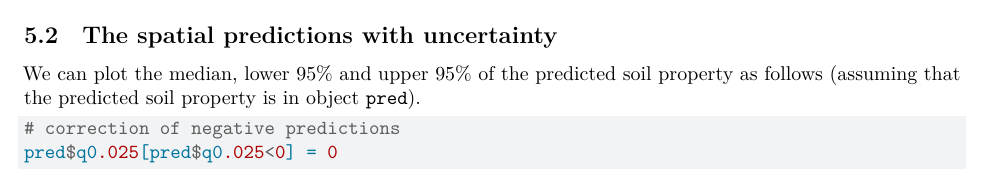
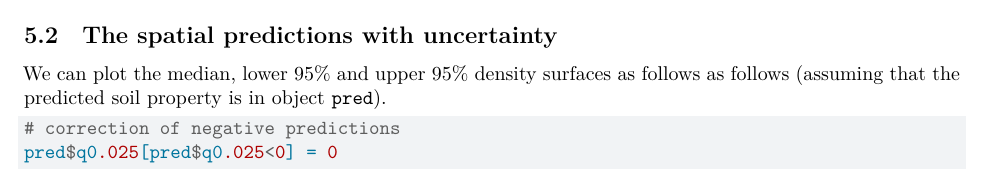
Before and after one commit to nsaby/pedometron042023, a Quarto document (pedometron.qmd): part of page 7 of 9, cut so that both start at the same text. Rendered offline with R 4.5, knitr and Pandoc in place of Quarto, then LaTeX, with nearby package versions; some code elsewhere in the file could not run offline.

Commit message:
mauvaise correction

````diff
--- a/pedometron.qmd
+++ b/pedometron.qmd
@@ -272,7 +272,7 @@ multiplot(range.plot.W0, var.plot.W0)
 
 ## The spatial predictions with uncertainty
 
-We can plot the median, lower 95% and upper 95% of the predicted soil property as follows (assuming that the predicted soil property is in object `pred`).
+We can plot the median, lower 95% and upper 95% density surfaces as follows as follows (assuming that the predicted soil property is in object `pred`).
 
 ```{r}
 # correction of negative predictions
````
